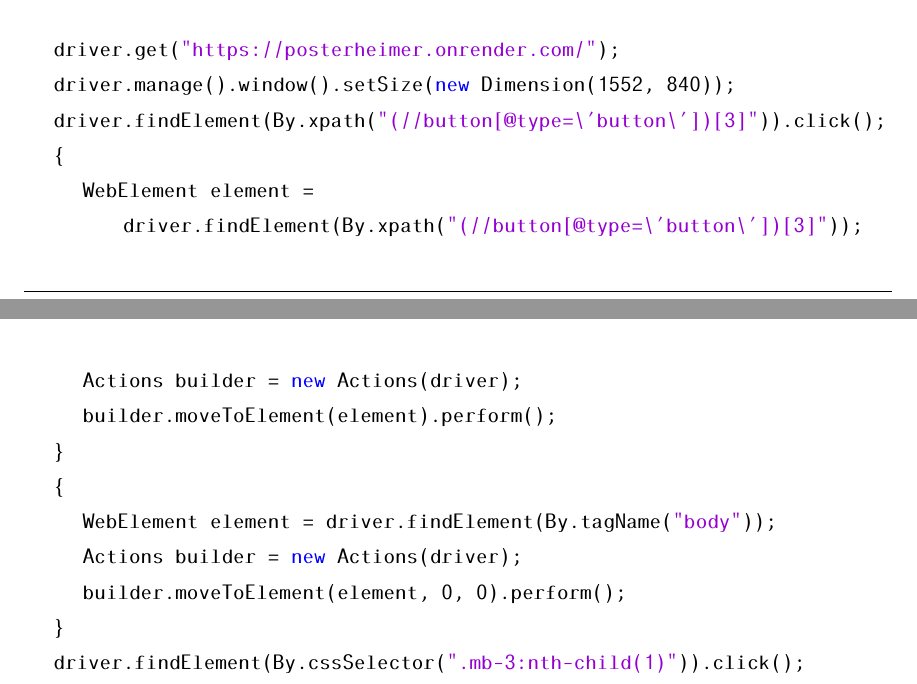
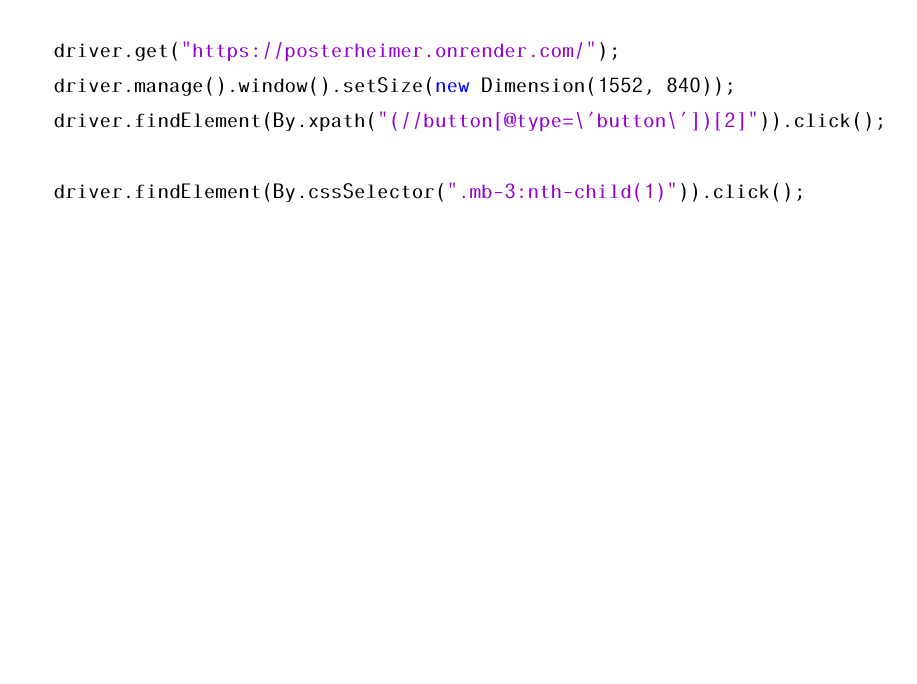
Before and after one commit to dominikpapes/Posterheimer, a LaTeX document (Dokumentacija/PROGI_2023Posterheimer_rev1.tex, which reads Dokumentacija/Implementacija.tex): two parts of pages 55 and 56 of 77 before the commit and part of page 55 of 76 after it, the two joined at a grey line, cut so that both start at the same text, the shorter picture padded with empty space. The pictures show the PDF file Dokumentacija/PROGI_2023Posterheimer_rev1.pdf that the author committed with the source.

Commit message:
Manje promjene u ispitivanju

```diff
--- a/Dokumentacija/Implementacija.tex
+++ b/Dokumentacija/Implementacija.tex
@@ -57,18 +57,8 @@ public void genericLogin() {
 	org.openqa.selenium.Dimension target = new  org.openqa.selenium.Dimension(1552, 840);
 	driver.manage().window().setSize(target);
 
-	driver.findElement(By.xpath("(//button[contains(text(),'Pristupi')])[4]")).click();
+	driver.findElement(By.xpath("(//button[contains(text(),'Pristupi')])[2]")).click();
 	// broj postaviti na mjesto konferencije u listi
-	{
-		WebElement element = driver.findElement(By.xpath("(//button[@type=\'button\'])[4]"));
-		Actions builder = new Actions(driver);
-		builder.moveToElement(element).perform();
-	}
-	{
-		WebElement element = driver.findElement(By.tagName("body"));
-		Actions builder = new Actions(driver);
-		builder.moveToElement(element, 0, 0).perform();
-	}
 
 	driver.findElement(By.id("username")).click();
 	driver.findElement(By.id("username")).sendKeys("visitor.test@mail.hr");
@@ -145,17 +135,8 @@ public void incorrectLogin() {
 
 	driver.get("https://posterheimer.onrender.com/");
 	driver.manage().window().setSize(new Dimension(1552, 840));
-	driver.findElement(By.xpath("(//button[@type=\'button\'])[3]")).click();
-	{
-		WebElement element = driver.findElement(By.xpath("(//button[@type=\'button\'])[3]"));
-		Actions builder = new Actions(driver);
-		builder.moveToElement(element).perform();
-	}
-	{
-		WebElement element = driver.findElement(By.tagName("body"));
-		Actions builder = new Actions(driver);
-		builder.moveToElement(element, 0, 0).perform();
-	}
+	driver.findElement(By.xpath("(//button[@type=\'button\'])[2]")).click();
+
 	driver.findElement(By.cssSelector(".mb-3:nth-child(1)")).click();
 	driver.findElement(By.id("username")).click();
 	driver.findElement(By.id("username")).sendKeys("test");
@@ -210,14 +191,6 @@ public void adminLogin() {
 	driver.findElement(By.cssSelector(".btn-close")).click();
 	driver.findElement(By.linkText("Fotografije")).click();
 	driver.findElement(By.cssSelector(".image-container > img")).click();
-	driver.findElement(By.cssSelector(".modal-title")).click();
-	driver.findElement(By.cssSelector(".modal-title")).click();
-	{
-		WebElement element = driver.findElement(By.cssSelector(".modal-title"));
-		Actions builder = new Actions(driver);
-		builder.doubleClick(element).perform();
-	}
-	driver.findElement(By.cssSelector(".modal-title")).click();
 	driver.findElement(By.cssSelector(".modal-title")).click();
 	driver.findElement(By.cssSelector(".btn-close")).click();
 	driver.findElement(By.linkText("Pokrovitelji")).click();
@@ -248,18 +221,8 @@ public void navBar() {
 	org.openqa.selenium.Dimension target = new  org.openqa.selenium.Dimension(1552, 840);
 	driver.manage().window().setSize(target);
 
-	driver.findElement(By.xpath("(//button[contains(text(),'Pristupi')])[3]")).click();
+	driver.findElement(By.xpath("(//button[contains(text(),'Pristupi')])[2]")).click();
 	// broj postaviti na mjesto konferencije u listi
-	{
-		WebElement element = driver.findElement(By.xpath("(//button[@type=\'button\'])[3]"));
-		Actions builder = new Actions(driver);
-		builder.moveToElement(element).perform();
-	}
-	{
-		WebElement element = driver.findElement(By.tagName("body"));
-		Actions builder = new Actions(driver);
-		builder.moveToElement(element, 0, 0).perform();
-	}
 
 	driver.findElement(By.id("username")).click();
 	driver.findElement(By.id("username")).sendKeys("visitor.test@mail.hr");
@@ -342,11 +305,6 @@ public void incorrectRegister() {
 	driver.findElement(By.cssSelector(".ml-2")).click();
 	driver.findElement(By.cssSelector(".mx-2 > .mb-3:nth-child(1)")).click();
 	driver.findElement(By.cssSelector(".mx-2 > .mb-3:nth-child(1)")).click();
-	{
-		WebElement element = driver.findElement(By.cssSelector(".mx-2 > .mb-3:nth-child(1)"));
-		Actions builder = new Actions(driver);
-		builder.doubleClick(element).perform();
-	}
 
 	String redirURL = driver.getCurrentUrl();
 	boolean comperRes = redirURL.contains("/register");
```
Also changed, not shown: Dokumentacija/Dnevnik_promjena_dokumentacije.tex (+2 -0 lines), Dokumentacija/PROGI_2023Posterheimer_rev1.pdf, Dokumentacija/Implementacija.tex (2 more changed lines).
